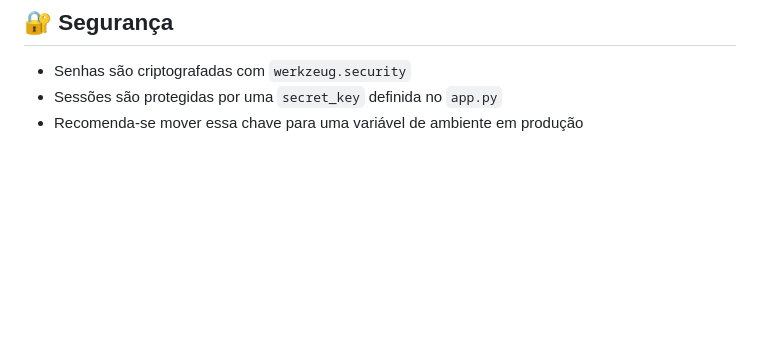
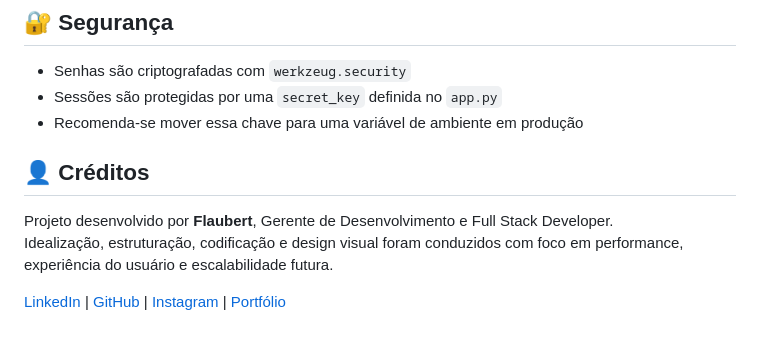
Before and after one commit to FlaubertWeb/CB-Games-criador-de-personagens, a Markdown page: README.md, the part around the change. Drawn GitHub-style; blank space fills up the shorter version.

Commit message:
atualizado readme.md com créditos

```diff
--- a/README.md
+++ b/README.md
@@ -114,3 +114,12 @@ Acesse: [http://localhost:5000](http://localhost:5000)
 - Senhas são criptografadas com `werkzeug.security`
 - Sessões são protegidas por uma `secret_key` definida no `app.py`
 - Recomenda-se mover essa chave para uma variável de ambiente em produção
+
+
+
+## 👤 Créditos
+
+Projeto desenvolvido por **Flaubert**, Gerente de Desenvolvimento e Full Stack Developer.
+Idealização, estruturação, codificação e design visual foram conduzidos com foco em performance, experiência do usuário e escalabilidade futura.
+
+[LinkedIn](https://www.linkedin.com/in/flaubert-caldeira-da-silva-jr/) | [GitHub](https://github.com/FlaubertWeb) | [Instagram](https://www.instagram.com/flaubert.dev/)  | [Portfólio](https://flaubert.dev.br/)
```
